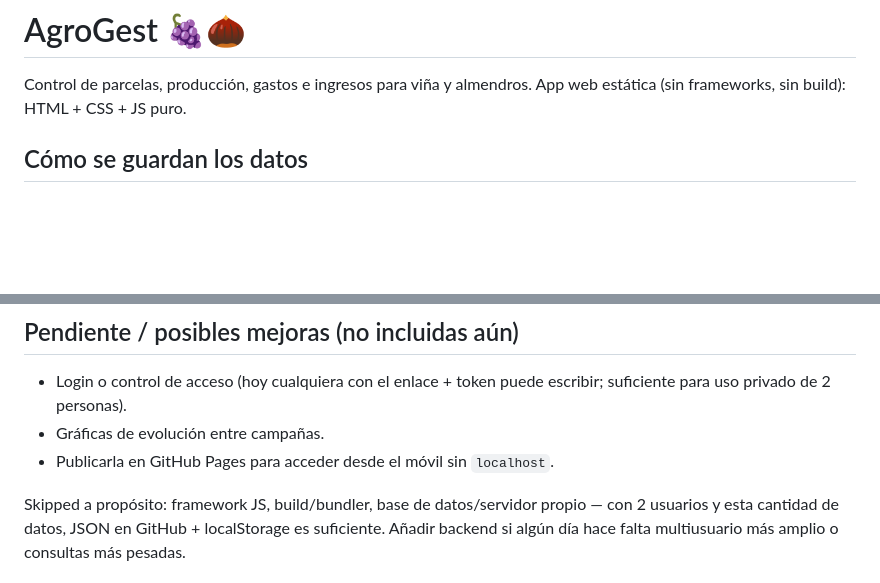
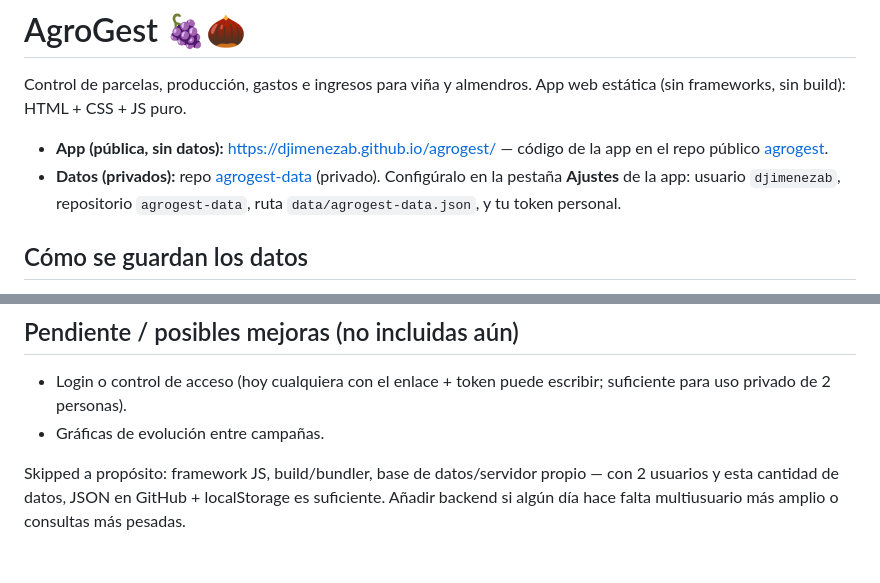
Before and after one commit to djimenezab/agrogest, a Markdown page: README.md, 2 parts joined by grey strips. GitHub-like rendering; blank space fills up the shorter version.

Commit message:
README: enlaces reales de la app publicada y del repo de datos
Co-Authored-By: Claude Sonnet 5 <noreply@anthropic.com>
Claude-Session: https://claude.ai/code/session_01BMzDd9BsZmEb7T5iQztcyG

```diff
--- a/README.md
+++ b/README.md
@@ -2,6 +2,12 @@
 
 Control de parcelas, producción, gastos e ingresos para viña y almendros.
 App web estática (sin frameworks, sin build): HTML + CSS + JS puro.
+
+- **App (pública, sin datos):** https://djimenezab.github.io/agrogest/ — código de la
+  app en el repo público [agrogest](https://github.com/djimenezab/agrogest).
+- **Datos (privados):** repo [agrogest-data](https://github.com/djimenezab/agrogest-data)
+  (privado). Configúralo en la pestaña **Ajustes** de la app: usuario `djimenezab`,
+  repositorio `agrogest-data`, ruta `data/agrogest-data.json`, y tu token personal.
 
 ## Cómo se guardan los datos
 
@@ -68,7 +74,6 @@ test.html          comprobación manual de las funciones clave (ábrelo en el na
 - Login o control de acceso (hoy cualquiera con el enlace + token puede
   escribir; suficiente para uso privado de 2 personas).
 - Gráficas de evolución entre campañas.
-- Publicarla en GitHub Pages para acceder desde el móvil sin `localhost`.
 
 Skipped a propósito: framework JS, build/bundler, base de datos/servidor
 propio — con 2 usuarios y esta cantidad de datos, JSON en GitHub +
```
